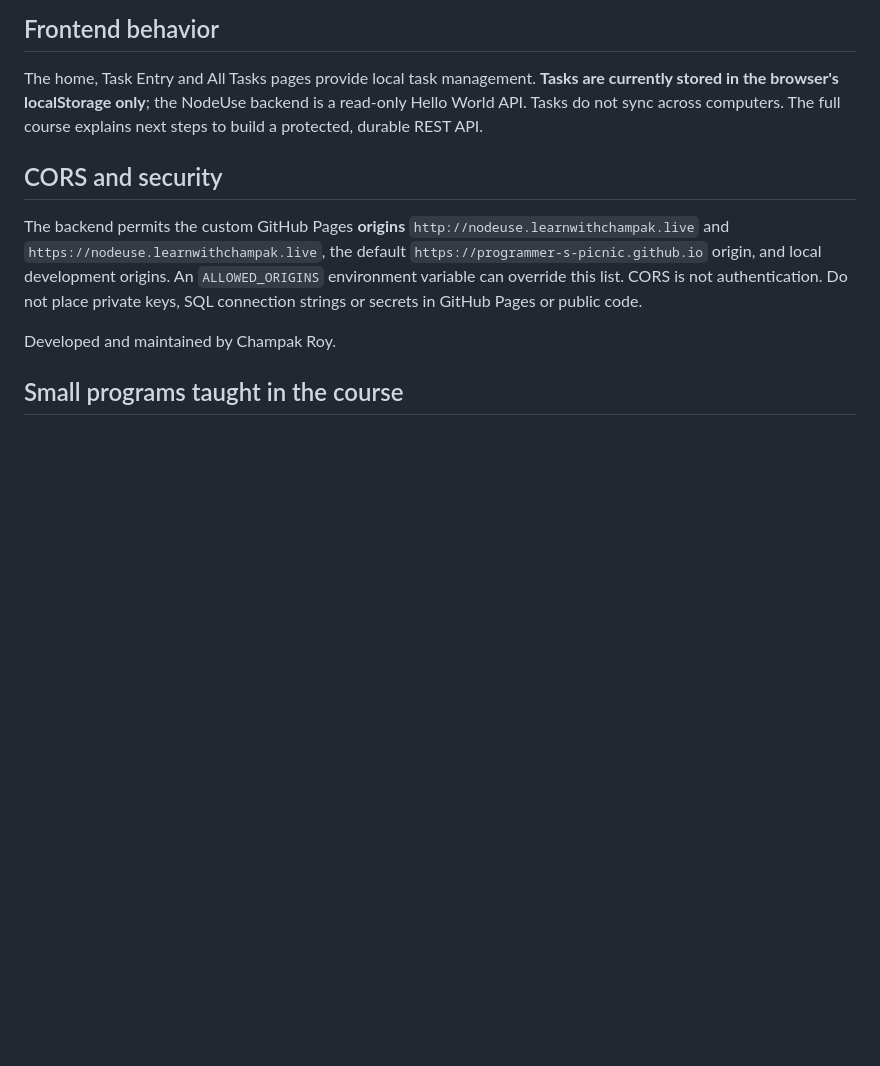
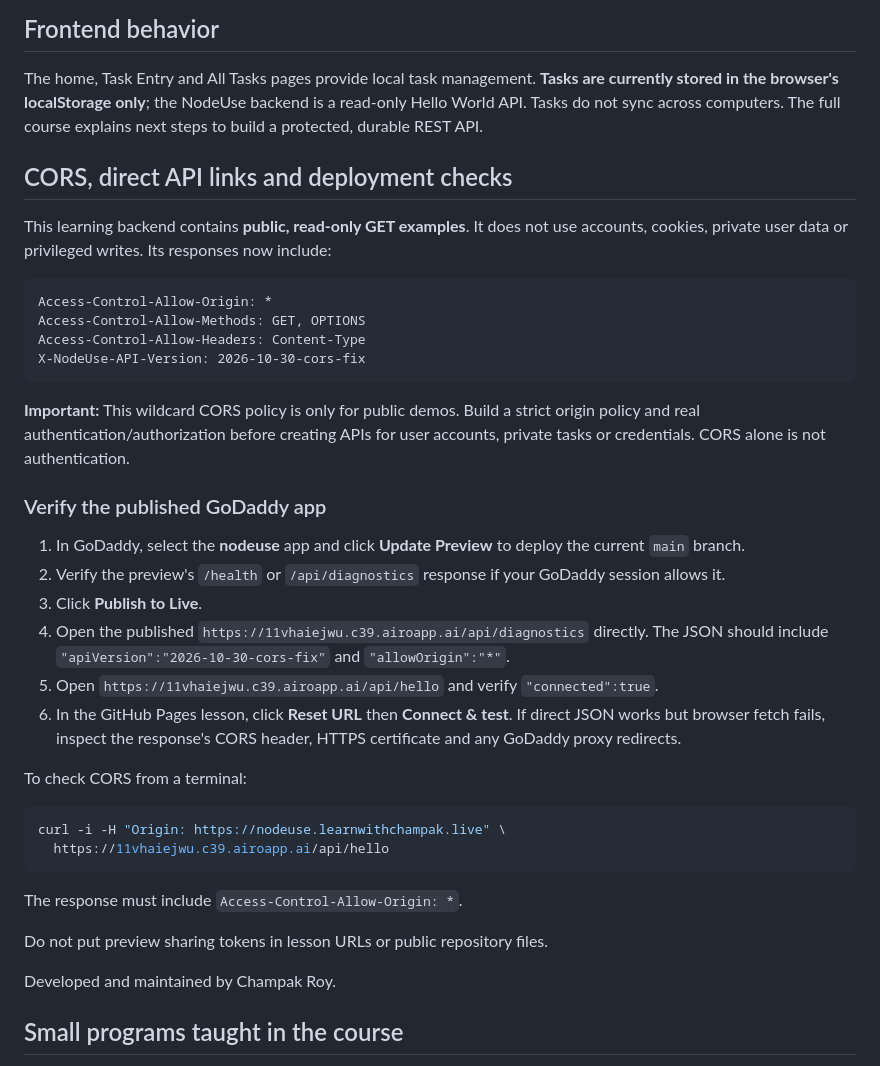
Before and after one commit to Programmer-s-Picnic/nodeuse, a Markdown page: README.md, the part around the change. Drawn GitHub-style; blank space fills up the shorter version.

Commit message:
Document GoDaddy published API CORS diagnostics and deployment verification

````diff
--- a/README.md
+++ b/README.md
@@ -57,9 +57,38 @@ Check http://localhost:3000/, http://localhost:3000/health, http://localhost:300
 
 The home, Task Entry and All Tasks pages provide local task management. **Tasks are currently stored in the browser's localStorage only**; the NodeUse backend is a read-only Hello World API. Tasks do not sync across computers. The full course explains next steps to build a protected, durable REST API.
 
-## CORS and security
+## CORS, direct API links and deployment checks
 
-The backend permits the custom GitHub Pages **origins** `http://nodeuse.learnwithchampak.live` and `https://nodeuse.learnwithchampak.live`, the default `https://programmer-s-picnic.github.io` origin, and local development origins. An `ALLOWED_ORIGINS` environment variable can override this list. CORS is not authentication. Do not place private keys, SQL connection strings or secrets in GitHub Pages or public code.
+This learning backend contains **public, read-only GET examples**. It does not use accounts, cookies, private user data or privileged writes. Its responses now include:
+
+```http
+Access-Control-Allow-Origin: *
+Access-Control-Allow-Methods: GET, OPTIONS
+Access-Control-Allow-Headers: Content-Type
+X-NodeUse-API-Version: 2026-10-30-cors-fix
+```
+
+**Important:** This wildcard CORS policy is only for public demos. Build a strict origin policy and real authentication/authorization before creating APIs for user accounts, private tasks or credentials. CORS alone is not authentication.
+
+### Verify the published GoDaddy app
+
+1. In GoDaddy, select the **nodeuse** app and click **Update Preview** to deploy the current `main` branch.
+2. Verify the preview's `/health` or `/api/diagnostics` response if your GoDaddy session allows it.
+3. Click **Publish to Live**.
+4. Open the published `https://11vhaiejwu.c39.airoapp.ai/api/diagnostics` directly. The JSON should include `"apiVersion":"2026-10-30-cors-fix"` and `"allowOrigin":"*"`.
+5. Open `https://11vhaiejwu.c39.airoapp.ai/api/hello` and verify `"connected":true`.
+6. In the GitHub Pages lesson, click **Reset URL** then **Connect & test**. If direct JSON works but browser fetch fails, inspect the response's CORS header, HTTPS certificate and any GoDaddy proxy redirects.
+
+To check CORS from a terminal:
+
+```bash
+curl -i -H "Origin: https://nodeuse.learnwithchampak.live" \
+  https://11vhaiejwu.c39.airoapp.ai/api/hello
+```
+
+The response must include `Access-Control-Allow-Origin: *`.
+
+Do not put preview sharing tokens in lesson URLs or public repository files.
 
 Developed and maintained by Champak Roy.
 
````
